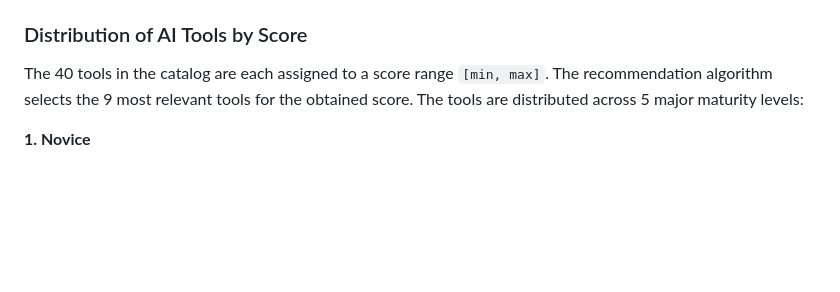
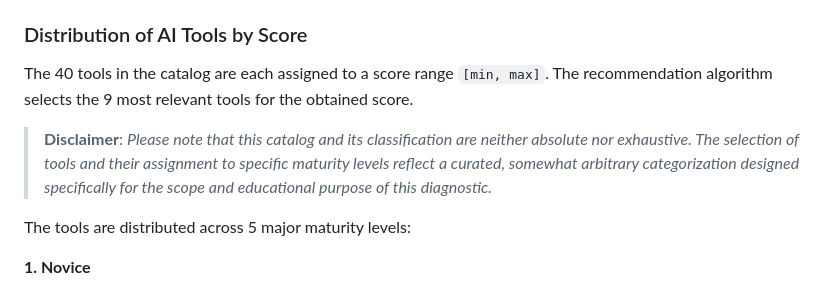
Before and after one commit to RomeoCavazza/CS50x, a Markdown page: Week 10 — Final Project/README.md, the part around the change. GitHub-like rendering; blank space fills up the shorter version.

Commit message:
Add disclaimer about tool catalog classification

```diff
--- a/Week 10 — Final Project/README.md
+++ b/Week 10 — Final Project/README.md
@@ -65,7 +65,11 @@ At the end of the evaluation, the system delivers an immediate analytical restit
 
 ### Distribution of AI Tools by Score
 
-The 40 tools in the catalog are each assigned to a score range `[min, max]`. The recommendation algorithm selects the 9 most relevant tools for the obtained score. The tools are distributed across 5 major maturity levels:
+The 40 tools in the catalog are each assigned to a score range `[min, max]`. The recommendation algorithm selects the 9 most relevant tools for the obtained score.
+
+> **Disclaimer**: *Please note that this catalog and its classification are neither absolute nor exhaustive. The selection of tools and their assignment to specific maturity levels reflect a curated, somewhat arbitrary categorization designed specifically for the scope and educational purpose of this diagnostic.*
+
+The tools are distributed across 5 major maturity levels:
 
 **1. Novice**
 
```
